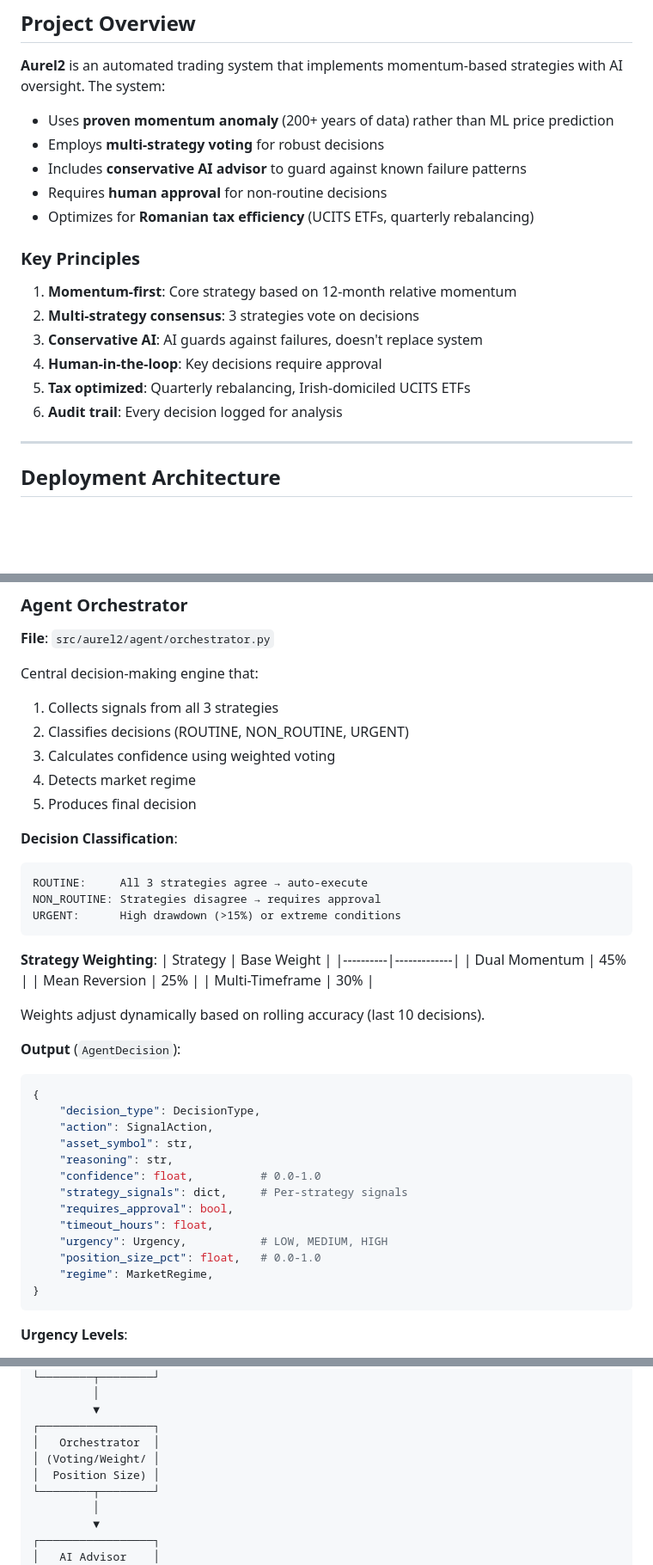
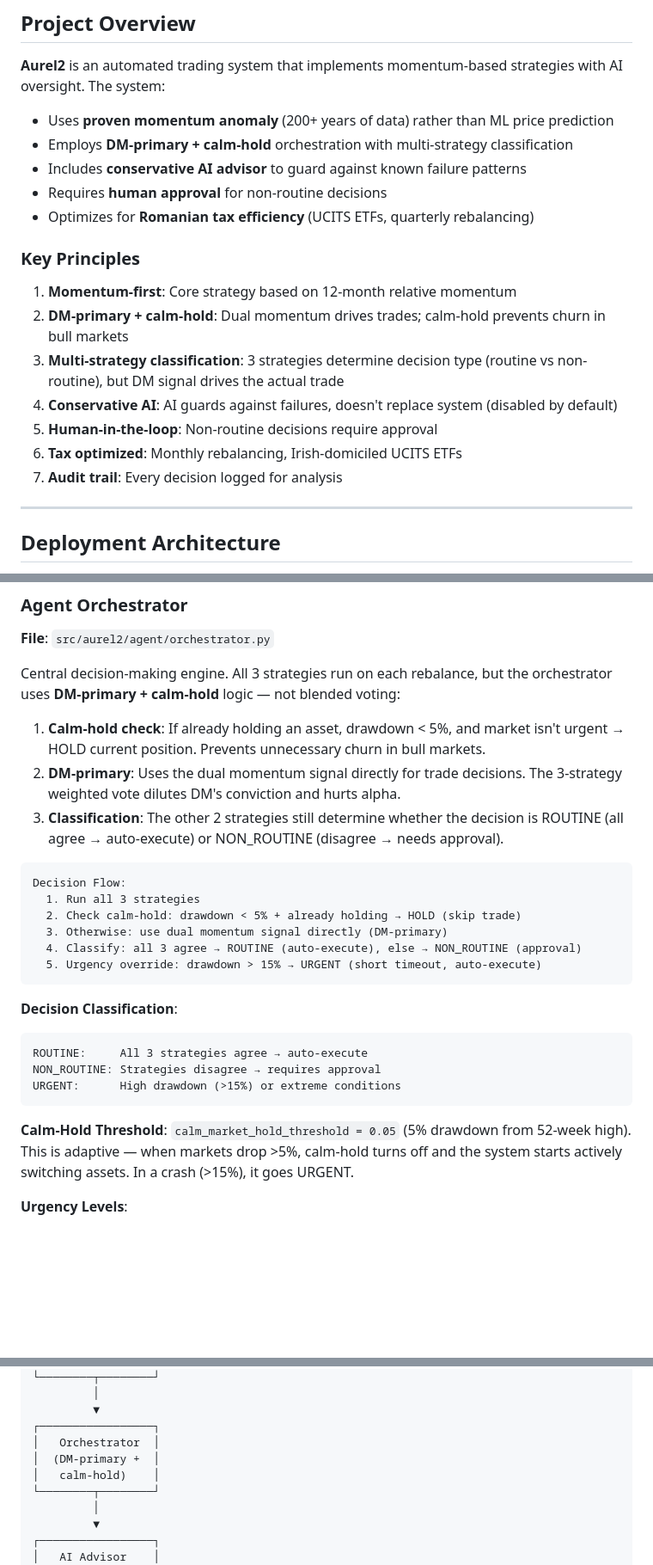
Before and after one commit to claudiucelfilip/aurel2, a Markdown page: ARCHITECTURE.md, 3 parts joined by grey strips. Shown at 86% size. Rendered like a GitHub page; blank space fills up the shorter version.

Commit message:
docs: update ARCHITECTURE.md — DM-primary + calm-hold orchestrator, backtest comparison data

````diff
--- a/ARCHITECTURE.md
+++ b/ARCHITECTURE.md
@@ -27,7 +27,7 @@ Tax-optimized dual momentum trading system with AI-assisted decision making.
 **Aurel2** is an automated trading system that implements momentum-based strategies with AI oversight. The system:
 
 - Uses **proven momentum anomaly** (200+ years of data) rather than ML price prediction
-- Employs **multi-strategy voting** for robust decisions
+- Employs **DM-primary + calm-hold** orchestration with multi-strategy classification
 - Includes **conservative AI advisor** to guard against known failure patterns
 - Requires **human approval** for non-routine decisions
 - Optimizes for **Romanian tax efficiency** (UCITS ETFs, quarterly rebalancing)
@@ -35,11 +35,12 @@ Tax-optimized dual momentum trading system with AI-assisted decision making.
 ### Key Principles
 
 1. **Momentum-first**: Core strategy based on 12-month relative momentum
-2. **Multi-strategy consensus**: 3 strategies vote on decisions
-3. **Conservative AI**: AI guards against failures, doesn't replace system
-4. **Human-in-the-loop**: Key decisions require approval
-5. **Tax optimized**: Quarterly rebalancing, Irish-domiciled UCITS ETFs
-6. **Audit trail**: Every decision logged for analysis
+2. **DM-primary + calm-hold**: Dual momentum drives trades; calm-hold prevents churn in bull markets
+3. **Multi-strategy classification**: 3 strategies determine decision type (routine vs non-routine), but DM signal drives the actual trade
+4. **Conservative AI**: AI guards against failures, doesn't replace system (disabled by default)
+5. **Human-in-the-loop**: Non-routine decisions require approval
+6. **Tax optimized**: Monthly rebalancing, Irish-domiciled UCITS ETFs
+7. **Audit trail**: Every decision logged for analysis
 
 ---
 
@@ -395,12 +397,24 @@ Dynamically adjusts lookback period based on market conditions.
 
 **File**: `src/aurel2/agent/orchestrator.py`
 
-Central decision-making engine that:
-1. Collects signals from all 3 strategies
-2. Classifies decisions (ROUTINE, NON_ROUTINE, URGENT)
-3. Calculates confidence using weighted voting
-4. Detects market regime
-5. Produces final decision
+Central decision-making engine. All 3 strategies run on each rebalance, but the
+orchestrator uses **DM-primary + calm-hold** logic — not blended voting:
+
+1. **Calm-hold check**: If already holding an asset, drawdown < 5%, and market
+   isn't urgent → HOLD current position. Prevents unnecessary churn in bull markets.
+2. **DM-primary**: Uses the dual momentum signal directly for trade decisions.
+   The 3-strategy weighted vote dilutes DM's conviction and hurts alpha.
+3. **Classification**: The other 2 strategies still determine whether the decision
+   is ROUTINE (all agree → auto-execute) or NON_ROUTINE (disagree → needs approval).
+
+```
+Decision Flow:
+  1. Run all 3 strategies
+  2. Check calm-hold: drawdown < 5% + already holding → HOLD (skip trade)
+  3. Otherwise: use dual momentum signal directly (DM-primary)
+  4. Classify: all 3 agree → ROUTINE (auto-execute), else → NON_ROUTINE (approval)
+  5. Urgency override: drawdown > 15% → URGENT (short timeout, auto-execute)
+```
 
 **Decision Classification**:
 ```
@@ -409,31 +423,9 @@ NON_ROUTINE: Strategies disagree → requires approval
 URGENT:      High drawdown (>15%) or extreme conditions
 ```
 
-**Strategy Weighting**:
-| Strategy | Base Weight |
-|----------|-------------|
-| Dual Momentum | 45% |
-| Mean Reversion | 25% |
-| Multi-Timeframe | 30% |
-
-Weights adjust dynamically based on rolling accuracy (last 10 decisions).
-
-**Output** (`AgentDecision`):
-```python
-{
-    "decision_type": DecisionType,
-    "action": SignalAction,
-    "asset_symbol": str,
-    "reasoning": str,
-    "confidence": float,          # 0.0-1.0
-    "strategy_signals": dict,     # Per-strategy signals
-    "requires_approval": bool,
-    "timeout_hours": float,
-    "urgency": Urgency,           # LOW, MEDIUM, HIGH
-    "position_size_pct": float,   # 0.0-1.0
-    "regime": MarketRegime,
-}
-```
+**Calm-Hold Threshold**: `calm_market_hold_threshold = 0.05` (5% drawdown from
+52-week high). This is adaptive — when markets drop >5%, calm-hold turns off and
+the system starts actively switching assets. In a crash (>15%), it goes URGENT.
 
 **Urgency Levels**:
 - `LOW`: 24-48 hours to decide
@@ -783,8 +775,8 @@ pipeline as production on each rebalance date.
          ▼
 ┌─────────────────┐
 │   Orchestrator  │
-│ (Voting/Weight/ │
-│  Position Size) │
+│  (DM-primary +  │
+│   calm-hold)    │
 └────────┬────────┘
          │
          ▼
````
Also changed, not shown: other parts of ARCHITECTURE.md (+18 -0 lines).
